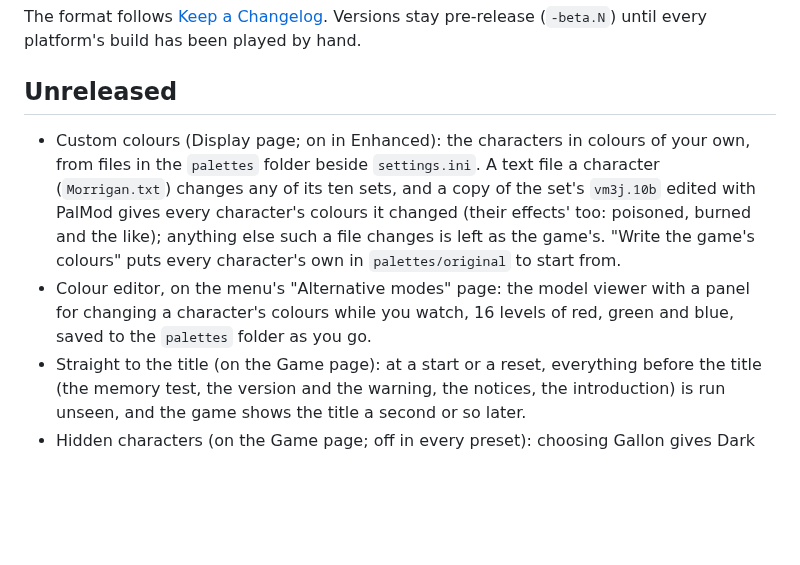
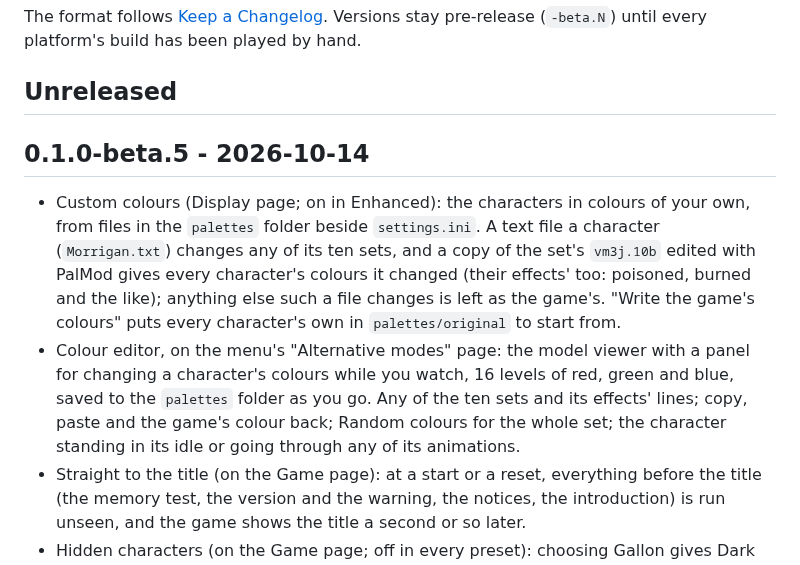
Before and after one commit to tmcleroy/vampire-savior-recomp, a Markdown page: CHANGELOG.md, the part around the change. Drawn GitHub-style; blank space fills up the shorter version.

```diff
--- a/CHANGELOG.md
+++ b/CHANGELOG.md
@@ -4,6 +4,8 @@ The format follows [Keep a Changelog](https://keepachangelog.com/en/1.1.0/). Ver
 pre-release (`-beta.N`) until every platform's build has been played by hand.
 
 ## Unreleased
+
+## 0.1.0-beta.5 - 2026-10-14
 
 - Custom colours (Display page; on in Enhanced): the characters in colours of your own, from files
   in the `palettes` folder beside `settings.ini`. A text file a character (`Morrigan.txt`) changes
@@ -13,7 +15,9 @@ pre-release (`-beta.N`) until every platform's build has been played by hand.
   character's own in `palettes/original` to start from.
 - Colour editor, on the menu's "Alternative modes" page: the model viewer with a panel for
   changing a character's colours while you watch, 16 levels of red, green and blue, saved to the
-  `palettes` folder as you go.
+  `palettes` folder as you go. Any of the ten sets and its effects' lines; copy, paste and the
+  game's colour back; Random colours for the whole set; the character standing in its idle or
+  going through any of its animations.
 - Straight to the title (on the Game page): at a start or a reset, everything before the title
   (the memory test, the version and the warning, the notices, the introduction) is run unseen, and
   the game shows the title a second or so later.
```
Also changed, not shown: README.md (+48 -2 lines), docs/screenshots/colour-editor.png (added), docs/screenshots/custom-colours-fight.png (added), 1 other file.
